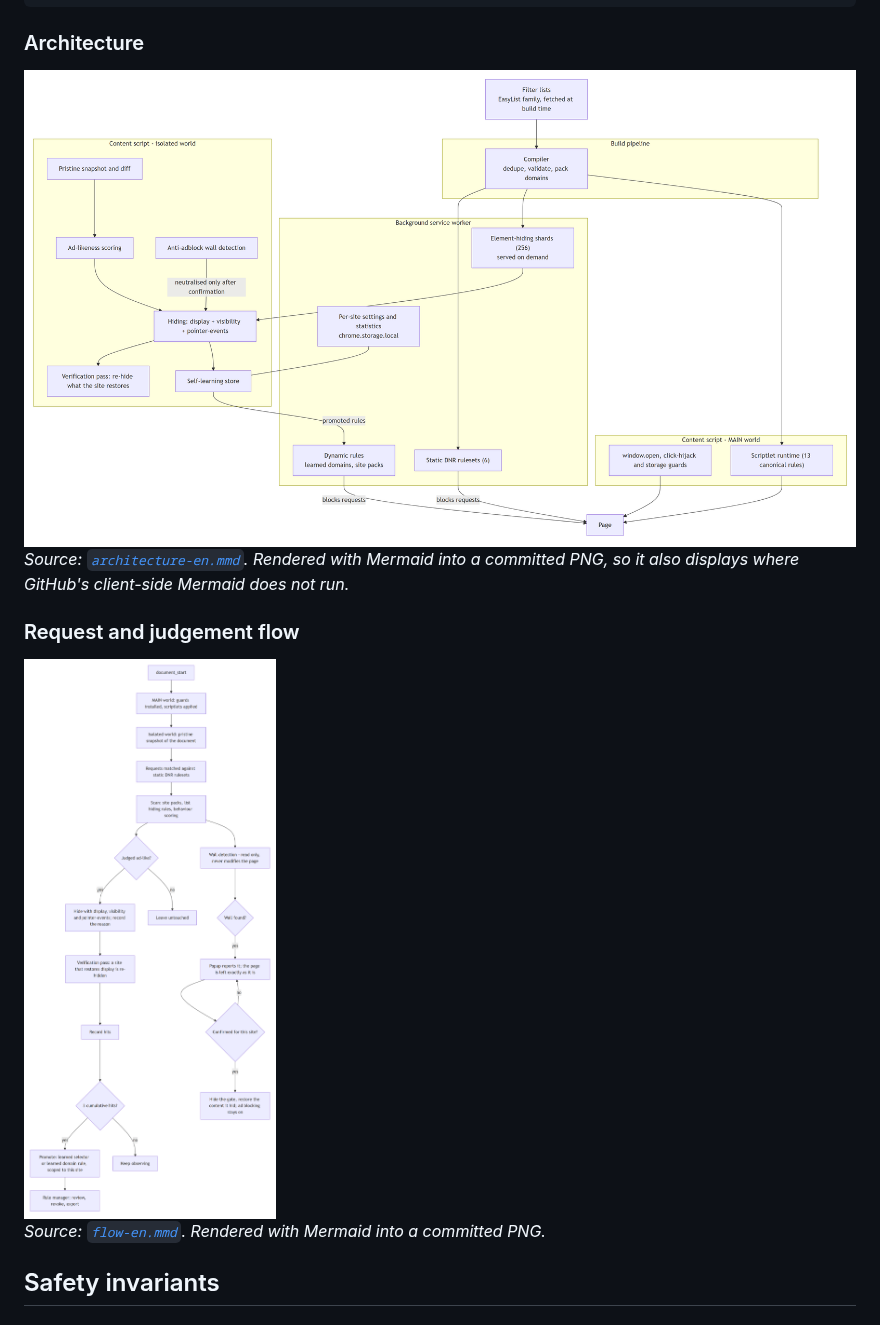
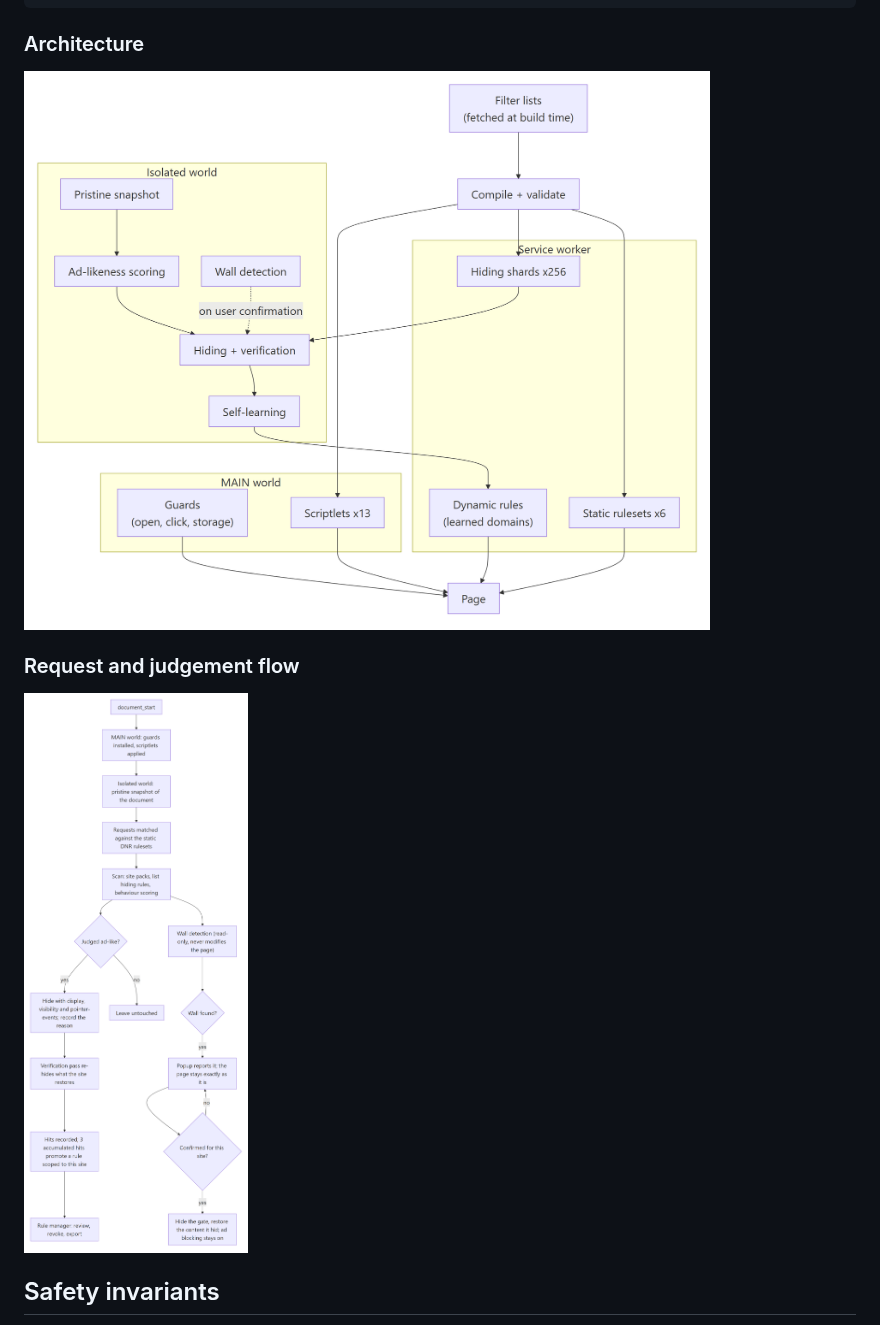
Before and after one commit to jfxia/AdBlow, a Markdown page: README.md, the part around the change. GitHub-like rendering; pictures changed too: docs/diagrams/architecture-en.png, docs/diagrams/flow-en.png.

```diff
--- a/README.md
+++ b/README.md
@@ -218,15 +218,11 @@ public/            manifest, _locales, icons
 
 ### Architecture
 
-<img src="docs/diagrams/architecture-en.png" width="880" alt="AdBlow architecture: filter lists compiled into rulesets and hiding shards, four layers from the service worker down to the MAIN world">
-
-*Source: [`architecture-en.mmd`](docs/diagrams/architecture-en.mmd). Rendered with Mermaid into a committed PNG, so it also displays where GitHub's client-side Mermaid does not run.*
+<img src="docs/diagrams/architecture-en.png" width="830" alt="AdBlow architecture: filter lists compiled into rulesets and hiding shards, four layers from the service worker down to the MAIN world">
 
 ### Request and judgement flow
 
-<img src="docs/diagrams/flow-en.png" width="560" alt="AdBlow request and judgement flow, including the point where an anti-adblock wall waits for the user to confirm">
-
-*Source: [`flow-en.mmd`](docs/diagrams/flow-en.mmd). Rendered with Mermaid into a committed PNG.*
+<img src="docs/diagrams/flow-en.png" width="780" alt="AdBlow request and judgement flow, including the point where an anti-adblock wall waits for the user to confirm">
 
 ## Safety invariants
 
```
Also changed, not shown: README.zh-CN.md (+2 -6 lines), docs/diagrams/architecture-zh.png, docs/diagrams/flow-zh.png, 4 other files.
